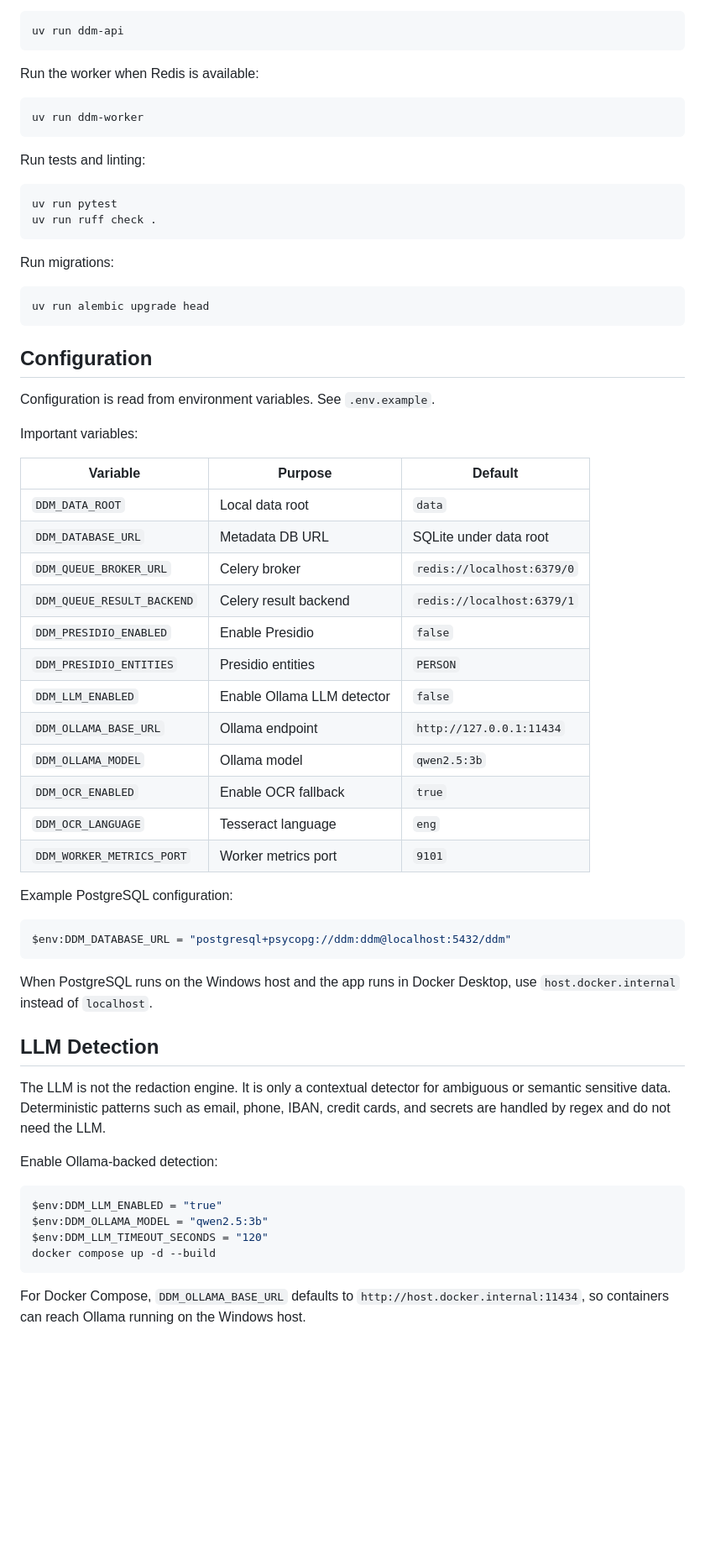
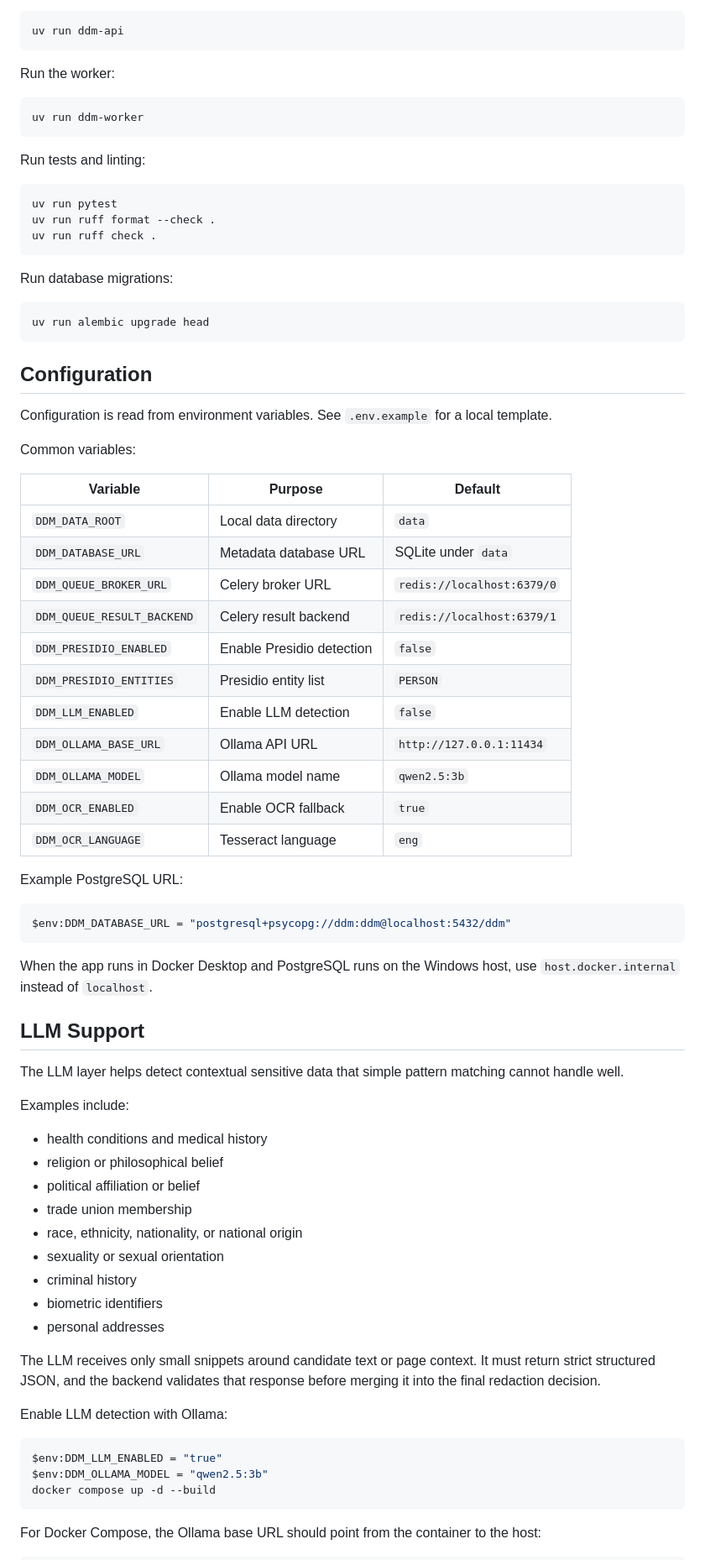
Before and after one commit to spolovynko/dynamic-data-masking, a Markdown page: README.md, the part around one of its changes. Shown at 84% size. Rendered like a GitHub page; blank space fills up the shorter version.

````diff
--- a/README.md
+++ b/README.md
@@ -120,7 +158,7 @@ Run the API:
 uv run ddm-api
 ```
 
-Run the worker when Redis is available:
+Run the worker:
 
 ```powershell
 uv run ddm-worker
@@ -130,10 +168,11 @@ Run tests and linting:
 
 ```powershell
 uv run pytest
+uv run ruff format --check .
 uv run ruff check .
 ```
 
-Run migrations:
+Run database migrations:
 
 ```powershell
 uv run alembic upgrade head
@@ -141,51 +180,57 @@ uv run alembic upgrade head
 
 ## Configuration
 
-Configuration is read from environment variables. See `.env.example`.
+Configuration is read from environment variables. See `.env.example` for a local template.
 
-Important variables:
+Common variables:
 
 | Variable | Purpose | Default |
 | --- | --- | --- |
-| `DDM_DATA_ROOT` | Local data root | `data` |
-| `DDM_DATABASE_URL` | Metadata DB URL | SQLite under data root |
-| `DDM_QUEUE_BROKER_URL` | Celery broker | `redis://localhost:6379/0` |
+| `DDM_DATA_ROOT` | Local data directory | `data` |
+| `DDM_DATABASE_URL` | Metadata database URL | SQLite under `data` |
+| `DDM_QUEUE_BROKER_URL` | Celery broker URL | `redis://localhost:6379/0` |
 | `DDM_QUEUE_RESULT_BACKEND` | Celery result backend | `redis://localhost:6379/1` |
-| `DDM_PRESIDIO_ENABLED` | Enable Presidio | `false` |
-| `DDM_PRESIDIO_ENTITIES` | Presidio entities | `PERSON` |
-| `DDM_LLM_ENABLED` | Enable Ollama LLM detector | `false` |
-| `DDM_OLLAMA_BASE_URL` | Ollama endpoint | `http://127.0.0.1:11434` |
-| `DDM_OLLAMA_MODEL` | Ollama model | `qwen2.5:3b` |
+| `DDM_PRESIDIO_ENABLED` | Enable Presidio detection | `false` |
+| `DDM_PRESIDIO_ENTITIES` | Presidio entity list | `PERSON` |
+| `DDM_LLM_ENABLED` | Enable LLM detection | `false` |
+| `DDM_OLLAMA_BASE_URL` | Ollama API URL | `http://127.0.0.1:11434` |
+| `DDM_OLLAMA_MODEL` | Ollama model name | `qwen2.5:3b` |
 | `DDM_OCR_ENABLED` | Enable OCR fallback | `true` |
 | `DDM_OCR_LANGUAGE` | Tesseract language | `eng` |
-| `DDM_WORKER_METRICS_PORT` | Worker metrics port | `9101` |
 
-Example PostgreSQL configuration:
+Example PostgreSQL URL:
 
 ```powershell
 $env:DDM_DATABASE_URL = "postgresql+psycopg://ddm:ddm@localhost:5432/ddm"
 ```
 
-When PostgreSQL runs on the Windows host and the app runs in Docker Desktop, use
-`host.docker.internal` instead of `localhost`.
+When the app runs in Docker Desktop and PostgreSQL runs on the Windows host, use `host.docker.internal` instead of `localhost`.
 
-## LLM Detection
+## LLM Support
 
-The LLM is not the redaction engine. It is only a contextual detector for
-ambiguous or semantic sensitive data. Deterministic patterns such as email,
-phone, IBAN, credit cards, and secrets are handled by regex and do not need the
-LLM.
+The LLM layer helps detect contextual sensitive data that simple pattern matching cannot handle well.
 
-Enable Ollama-backed detection:
+Examples include:
+
+- health conditions and medical history
+- religion or philosophical belief
+- political affiliation or belief
+- trade union membership
+- race, ethnicity, nationality, or national origin
+- sexuality or sexual orientation
+- criminal history
+- biometric identifiers
+- personal addresses
+
+The LLM receives only small snippets around candidate text or page context. It must return strict structured JSON, and the backend validates that response before merging it into the final redaction decision.
+
+Enable LLM detection with Ollama:
 
 ```powershell
 $env:DDM_LLM_ENABLED = "true"
 $env:DDM_OLLAMA_MODEL = "qwen2.5:3b"
-$env:DDM_LLM_TIMEOUT_SECONDS = "120"
 docker compose up -d --build
 ```
 
-For Docker Compose, `DDM_OLLAMA_BASE_URL` defaults to
-`http://host.docker.internal:11434`, so containers can reach Ollama running on
-the Windows host.
+For Docker Compose, the Ollama base URL should point from the container to the host:
 
````
Also changed, not shown: other parts of README.md (+174 -151 lines).
